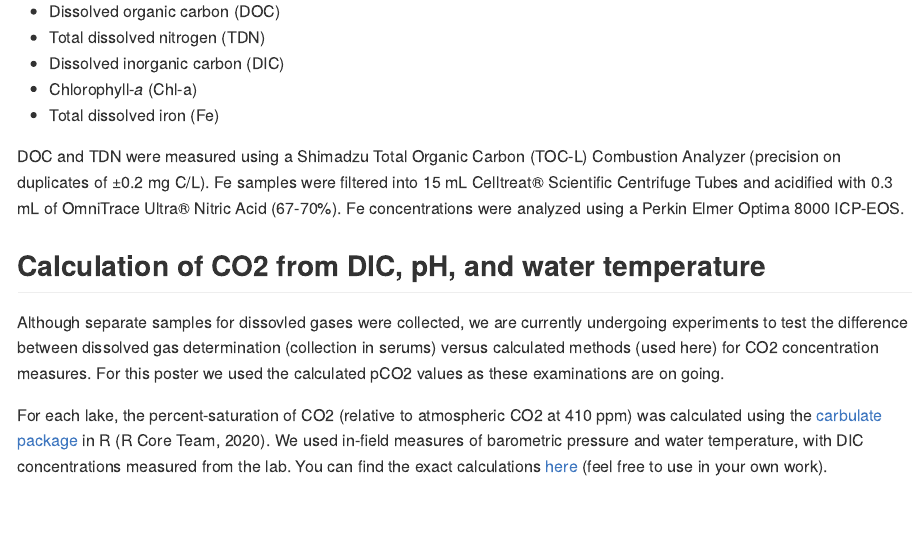
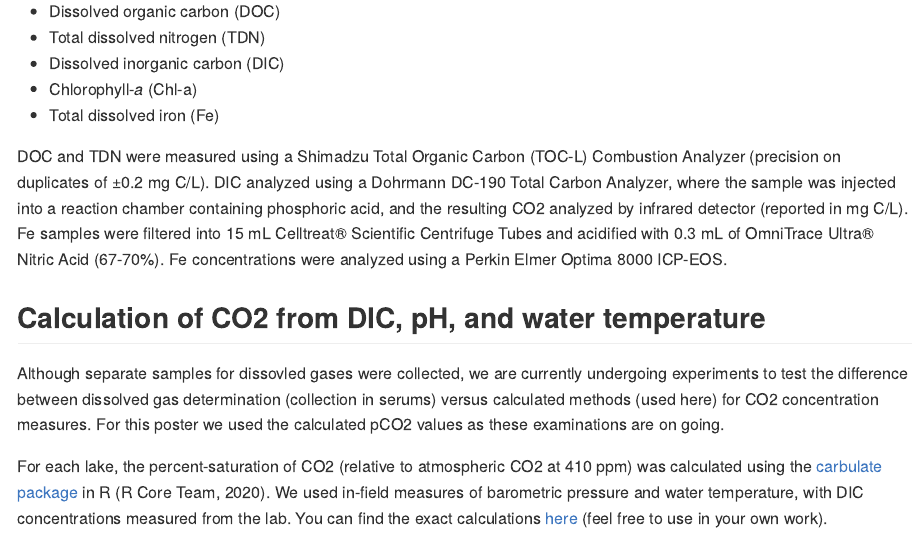
Before and after one commit to paukes/ac2020_poster, an R Markdown document (ac2020_methods.Rmd): the page in a window 1100 px wide, from 710 px down. Rendered offline with R 4.5, knitr and Pandoc, with nearby package versions.

Commit message:
Added DIC methods.

```diff
--- a/ac2020_methods.Rmd
+++ b/ac2020_methods.Rmd
@@ -28,7 +28,7 @@ output: github_document
 - Chlorophyll-*a* (Chl-a)
 - Total dissolved iron (Fe)
 
-DOC and TDN were measured using a Shimadzu Total Organic Carbon (TOC-L) Combustion Analyzer (precision on duplicates of ±0.2 mg C/L). Fe samples were filtered into 15 mL Celltreat® Scientific Centrifuge Tubes and acidified with 0.3 mL of OmniTrace Ultra® Nitric Acid (67-70%). Fe concentrations were analyzed using a Perkin Elmer Optima 8000 ICP-EOS.
+DOC and TDN were measured using a Shimadzu Total Organic Carbon (TOC-L) Combustion Analyzer (precision on duplicates of ±0.2 mg C/L). DIC analyzed using a Dohrmann DC-190 Total Carbon Analyzer, where the sample was injected into a reaction chamber containing phosphoric acid, and the resulting CO2 analyzed by infrared detector (reported in mg C/L). Fe samples were filtered into 15 mL Celltreat® Scientific Centrifuge Tubes and acidified with 0.3 mL of OmniTrace Ultra® Nitric Acid (67-70%). Fe concentrations were analyzed using a Perkin Elmer Optima 8000 ICP-EOS.
 
 ## Calculation of CO2 from DIC, pH, and water temperature
 Although separate samples for dissovled gases were collected, we are currently undergoing experiments to test the difference between dissolved gas determination (collection in serums) versus calculated methods (used here) for CO2 concentration measures. For this poster we used the calculated pCO2 values as these examinations are on going.
```
